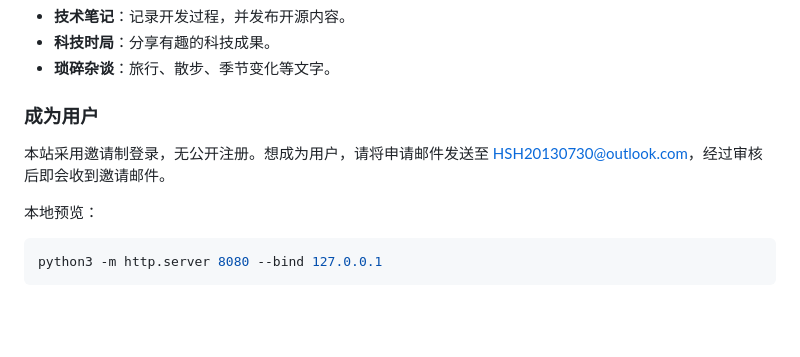
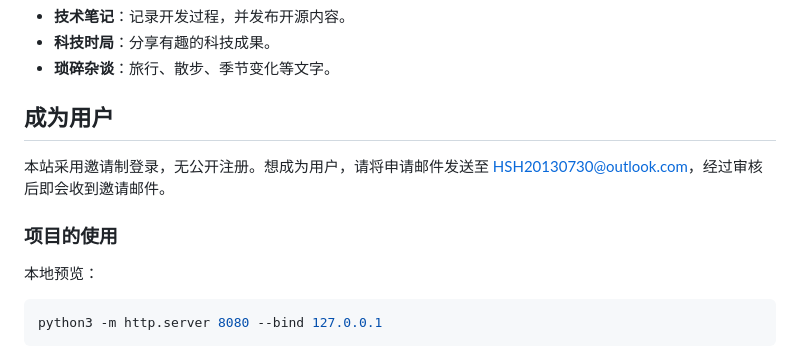
Before and after one commit to HSHSpaceX/personal-blog, a Markdown page: README.md, the part around the change. Rendered like a GitHub page; blank space fills up the shorter version.

Commit message:
docs: 调整 README 结构，成为用户设为大标题

```diff
--- a/README.md
+++ b/README.md
@@ -14,9 +14,11 @@
 - **科技时局**：分享有趣的科技成果。
 - **琐碎杂谈**：旅行、散步、季节变化等文字。
 
-### 成为用户
+## 成为用户
 
 本站采用邀请制登录，无公开注册。想成为用户，请将申请邮件发送至 <HSH20130730@outlook.com>，经过审核后即会收到邀请邮件。
+
+### 项目的使用
 
 本地预览：
 
```
